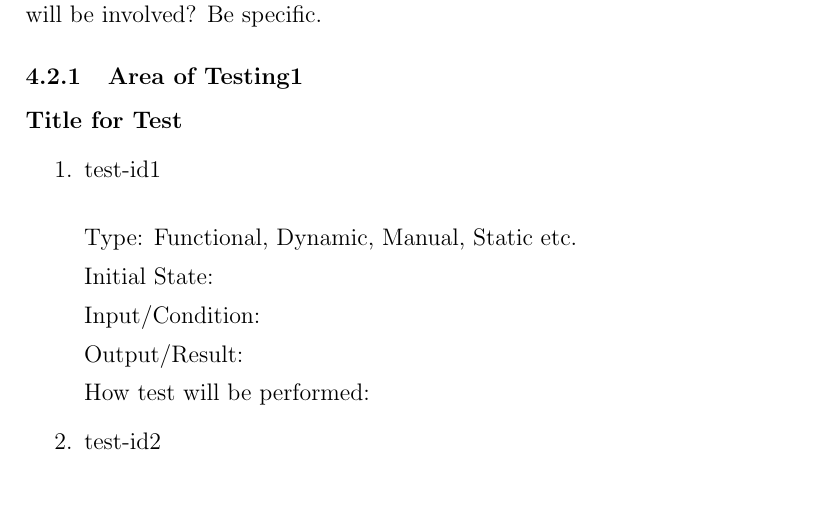
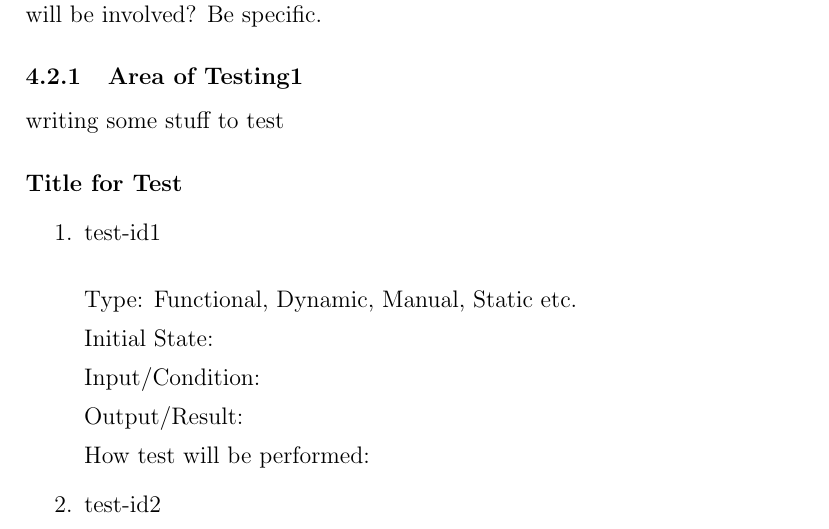
Before and after one commit to JackEaston4/Troitsky-Toolbox, a LaTeX document (docs/VnVPlan/VnVPlan.tex): part of page 11 of 17, cut so that both start at the same text. Compiled offline with pdfLaTeX; a LaTeX package or settings file that is missing is left out.

Commit message:
build test

```diff
--- a/docs/VnVPlan/VnVPlan.tex
+++ b/docs/VnVPlan/VnVPlan.tex
@@ -310,7 +310,7 @@ How will they be done?  In cases like code (or document) walkthroughs, who will
 be involved? Be specific.}
 
 \subsubsection{Area of Testing1}
-
+writing some stuff to test
 \paragraph{Title for Test}
 
 \begin{enumerate}
```
